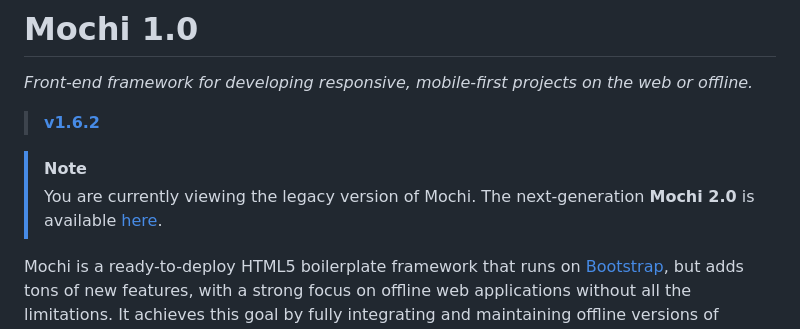
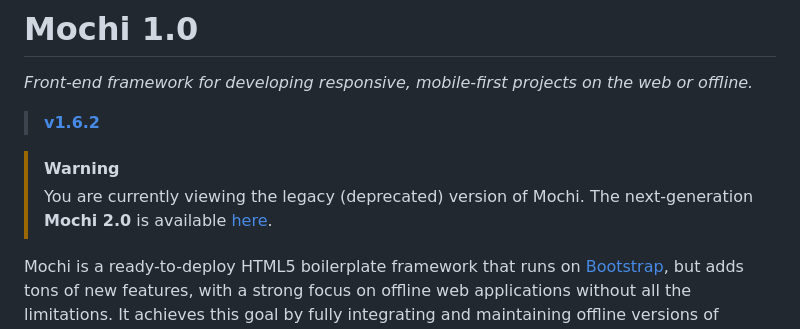
Before and after one commit to codeworksdev/mochi-1.0, a Markdown page: README.md, the part around the change. GitHub-like rendering.

Commit message:
Added Mochi 2.0 alert

```diff
--- a/README.md
+++ b/README.md
@@ -3,8 +3,8 @@ _Front-end framework for developing responsive, mobile-first projects on the web
 
 > [**v1.6.2**](https://github.com/codeworksdev/mochi/releases/latest)
 
-> [!NOTE]
-> You are currently viewing the legacy version of Mochi. The next-generation **Mochi 2.0** is available [here](https://github.com/codeworksdev/mochi-2.0).
+> [!WARNING]
+> You are currently viewing the legacy (deprecated) version of Mochi. The next-generation **Mochi 2.0** is available [here](https://github.com/codeworksdev/mochi-2.0).
 
 Mochi is a ready-to-deploy HTML5 boilerplate framework that runs on [Bootstrap](http://getbootstrap.com/), but adds tons of new features, with a strong focus on offline web applications without all the limitations. It achieves this goal by fully integrating and maintaining offline versions of popular libraries that have been out in the wild for years.
 
```
